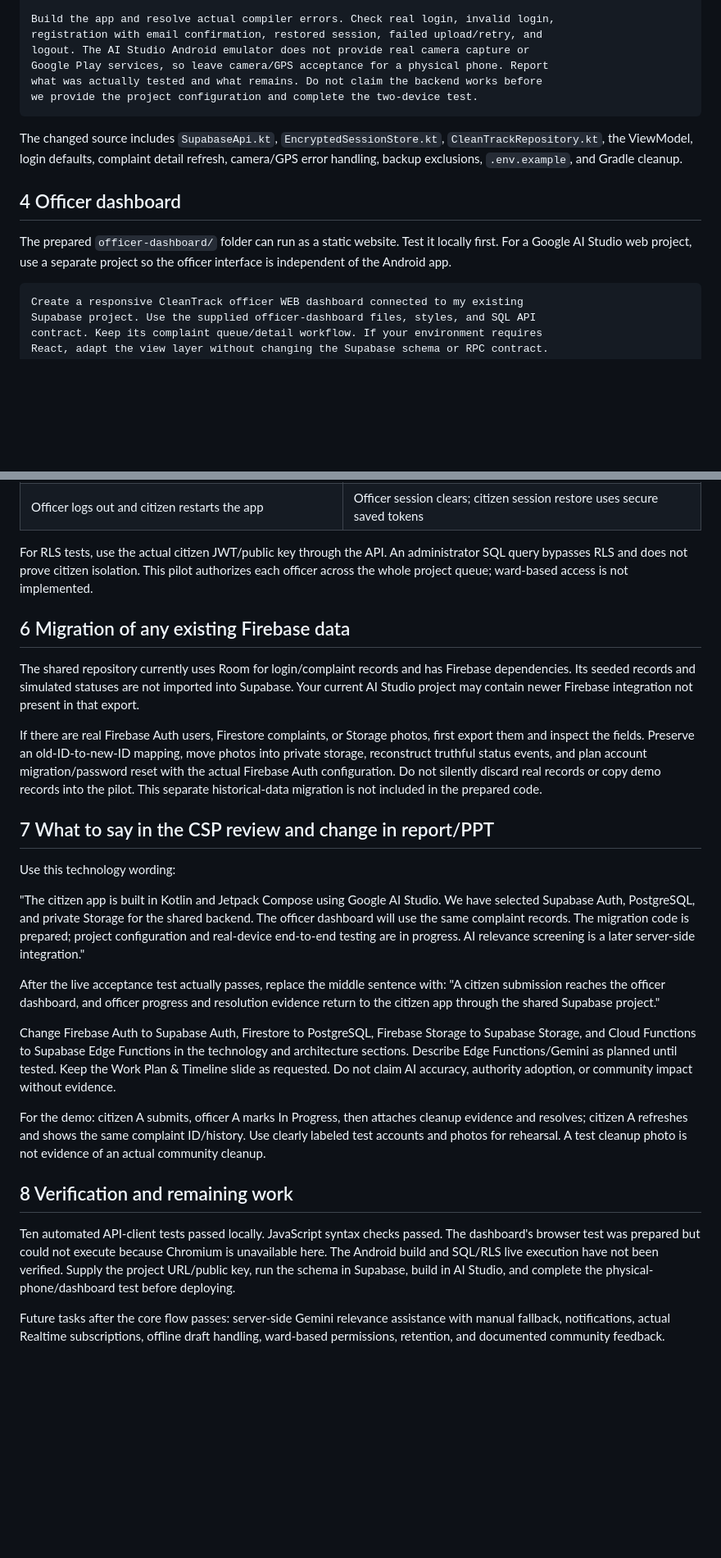
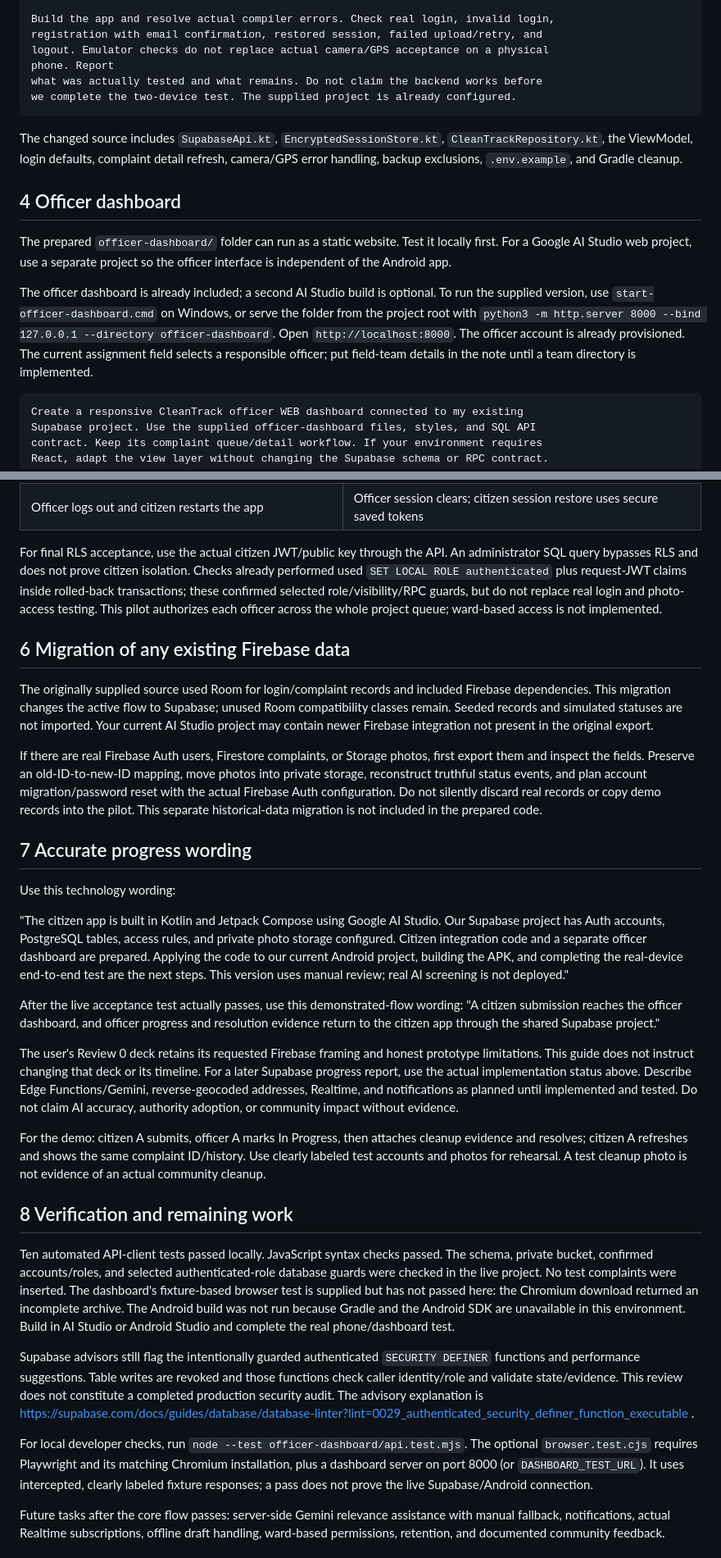
Before and after one commit to SAIGOKUL45977/CleanTrack, a Markdown page: docs/GOOGLE_AI_STUDIO_HANDOFF.md, 2 parts joined by grey strips. Shown at 82% size. Rendered like a GitHub page; blank space fills up the shorter version.

Commit message:
Document completed Supabase setup and remaining live acceptance checks

````diff
--- a/docs/GOOGLE_AI_STUDIO_HANDOFF.md
+++ b/docs/GOOGLE_AI_STUDIO_HANDOFF.md
@@ -72,10 +76,10 @@ label is "Manual review; AI screening not configured".
 
 Build the app and resolve actual compiler errors. Check real login, invalid login,
 registration with email confirmation, restored session, failed upload/retry, and
-logout. The AI Studio Android emulator does not provide real camera capture or
-Google Play services, so leave camera/GPS acceptance for a physical phone. Report
+logout. Emulator checks do not replace actual camera/GPS acceptance on a physical
+phone. Report
 what was actually tested and what remains. Do not claim the backend works before
-we provide the project configuration and complete the two-device test.
+we complete the two-device test. The supplied project is already configured.
 ```
 
 The changed source includes `SupabaseApi.kt`, `EncryptedSessionStore.kt`, `CleanTrackRepository.kt`, the ViewModel, login defaults, complaint detail refresh, camera/GPS error handling, backup exclusions, `.env.example`, and Gradle cleanup.
@@ -83,6 +87,8 @@ The changed source includes `SupabaseApi.kt`, `EncryptedSessionStore.kt`, `Clean
 ## 4 Officer dashboard
 
 The prepared `officer-dashboard/` folder can run as a static website. Test it locally first. For a Google AI Studio web project, use a separate project so the officer interface is independent of the Android app.
+
+The officer dashboard is already included; a second AI Studio build is optional. To run the supplied version, use `start-officer-dashboard.cmd` on Windows, or serve the folder from the project root with `python3 -m http.server 8000 --bind 127.0.0.1 --directory officer-dashboard`. Open `http://localhost:8000`. The officer account is already provisioned. The current assignment field selects a responsible officer; put field-team details in the note until a team directory is implemented.
 
 ```text
 Create a responsive CleanTrack officer WEB dashboard connected to my existing
@@ -137,33 +143,35 @@ my citizen Android app and perform the live two-device test below.
 | Unmodified submission is retried after a lost response | Same complaint ID, no duplicate report in that wizard session |
 | Officer logs out and citizen restarts the app | Officer session clears; citizen session restore uses secure saved tokens |
 
-For RLS tests, use the actual citizen JWT/public key through the API. An administrator SQL query bypasses RLS and does not prove citizen isolation. This pilot authorizes each officer across the whole project queue; ward-based access is not implemented.
+For final RLS acceptance, use the actual citizen JWT/public key through the API. An administrator SQL query bypasses RLS and does not prove citizen isolation. Checks already performed used `SET LOCAL ROLE authenticated` plus request-JWT claims inside rolled-back transactions; these confirmed selected role/visibility/RPC guards, but do not replace real login and photo-access testing. This pilot authorizes each officer across the whole project queue; ward-based access is not implemented.
 
 ## 6 Migration of any existing Firebase data
 
-The shared repository currently uses Room for login/complaint records and has Firebase dependencies. Its seeded records and simulated statuses are not imported into Supabase. Your current AI Studio project may contain newer Firebase integration not present in that export.
+The originally supplied source used Room for login/complaint records and included Firebase dependencies. This migration changes the active flow to Supabase; unused Room compatibility classes remain. Seeded records and simulated statuses are not imported. Your current AI Studio project may contain newer Firebase integration not present in the original export.
 
 If there are real Firebase Auth users, Firestore complaints, or Storage photos, first export them and inspect the fields. Preserve an old-ID-to-new-ID mapping, move photos into private storage, reconstruct truthful status events, and plan account migration/password reset with the actual Firebase Auth configuration. Do not silently discard real records or copy demo records into the pilot. This separate historical-data migration is not included in the prepared code.
 
-## 7 What to say in the CSP review and change in report/PPT
+## 7 Accurate progress wording
 
 Use this technology wording:
 
 "The citizen app is built in Kotlin and Jetpack Compose using Google AI Studio.
-We have selected Supabase Auth, PostgreSQL, and private Storage for the shared
-backend. The officer dashboard will use the same complaint records. The migration
-code is prepared; project configuration and real-device end-to-end testing are
-in progress. AI relevance screening is a later server-side integration."
+Our Supabase project has Auth accounts, PostgreSQL tables, access rules, and
+private photo storage configured. Citizen integration code and a separate officer
+dashboard are prepared. Applying the code to our current Android project, building
+the APK, and completing the real-device end-to-end test are the next steps.
+This version uses manual review; real AI screening is not deployed."
 
-After the live acceptance test actually passes, replace the middle sentence with:
+After the live acceptance test actually passes, use this demonstrated-flow wording:
 "A citizen submission reaches the officer dashboard, and officer progress and
 resolution evidence return to the citizen app through the shared Supabase project."
 
-Change Firebase Auth to Supabase Auth, Firestore to PostgreSQL, Firebase Storage to
-Supabase Storage, and Cloud Functions to Supabase Edge Functions in the technology
-and architecture sections. Describe Edge Functions/Gemini as planned until tested.
-Keep the Work Plan & Timeline slide as requested. Do not claim AI accuracy,
-authority adoption, or community impact without evidence.
+The user's Review 0 deck retains its requested Firebase framing and honest prototype
+limitations. This guide does not instruct changing that deck or its timeline. For a
+later Supabase progress report, use the actual implementation status above. Describe
+Edge Functions/Gemini, reverse-geocoded addresses, Realtime, and notifications as
+planned until implemented and tested. Do not claim AI accuracy, authority adoption,
+or community impact without evidence.
 
 For the demo: citizen A submits, officer A marks In Progress, then attaches cleanup
 evidence and resolves; citizen A refreshes and shows the same complaint ID/history.
@@ -173,10 +181,24 @@ is not evidence of an actual community cleanup.
 ## 8 Verification and remaining work
 
 Ten automated API-client tests passed locally. JavaScript syntax checks passed.
-The dashboard's browser test was prepared but could not execute because Chromium
-is unavailable here. The Android build and SQL/RLS live execution have not been
-verified. Supply the project URL/public key, run the schema in Supabase, build in
-AI Studio, and complete the physical-phone/dashboard test before deploying.
+The schema, private bucket, confirmed accounts/roles, and selected authenticated-role
+database guards were checked in the live project. No test complaints were inserted.
+The dashboard's fixture-based browser test is supplied but has not passed here:
+the Chromium download returned an incomplete archive. The Android build was not
+run because Gradle and the Android SDK are unavailable in this environment.
+Build in AI Studio or Android Studio and complete the real phone/dashboard test.
+
+Supabase advisors still flag the intentionally guarded authenticated `SECURITY
+DEFINER` functions and performance suggestions. Table writes are revoked and those
+functions check caller identity/role and validate state/evidence. This review does
+not constitute a completed production security audit. The advisory explanation is
+https://supabase.com/docs/guides/database/database-linter?lint=0029_authenticated_security_definer_function_executable .
+
+For local developer checks, run `node --test officer-dashboard/api.test.mjs`.
+The optional `browser.test.cjs` requires Playwright and its matching Chromium
+installation, plus a dashboard server on port 8000 (or `DASHBOARD_TEST_URL`). It
+uses intercepted, clearly labeled fixture responses; a pass does not prove the
+live Supabase/Android connection.
 
 Future tasks after the core flow passes: server-side Gemini relevance assistance
 with manual fallback, notifications, actual Realtime subscriptions, offline draft
````
Also changed, not shown: other parts of docs/GOOGLE_AI_STUDIO_HANDOFF.md (+9 -5 lines).
